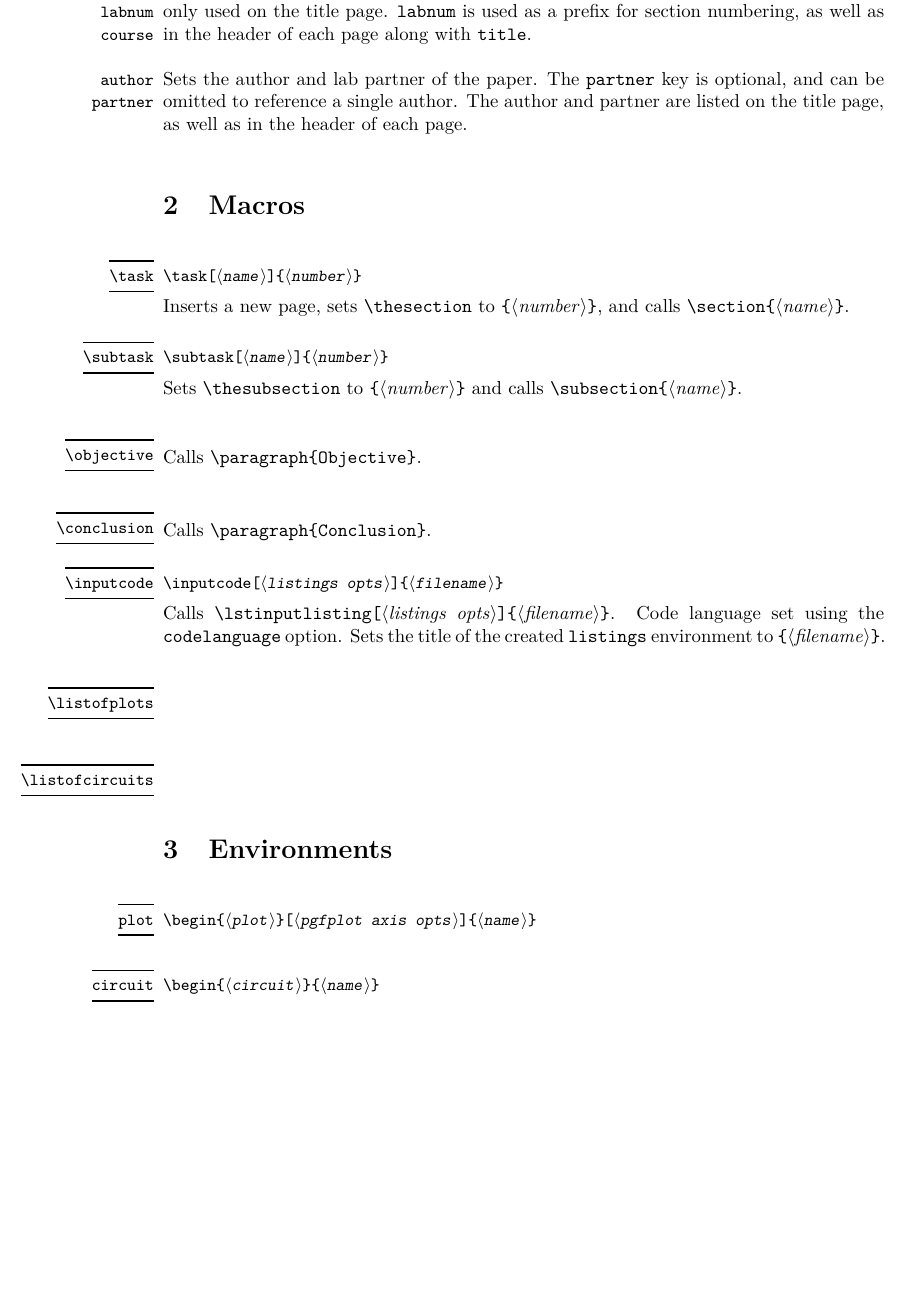
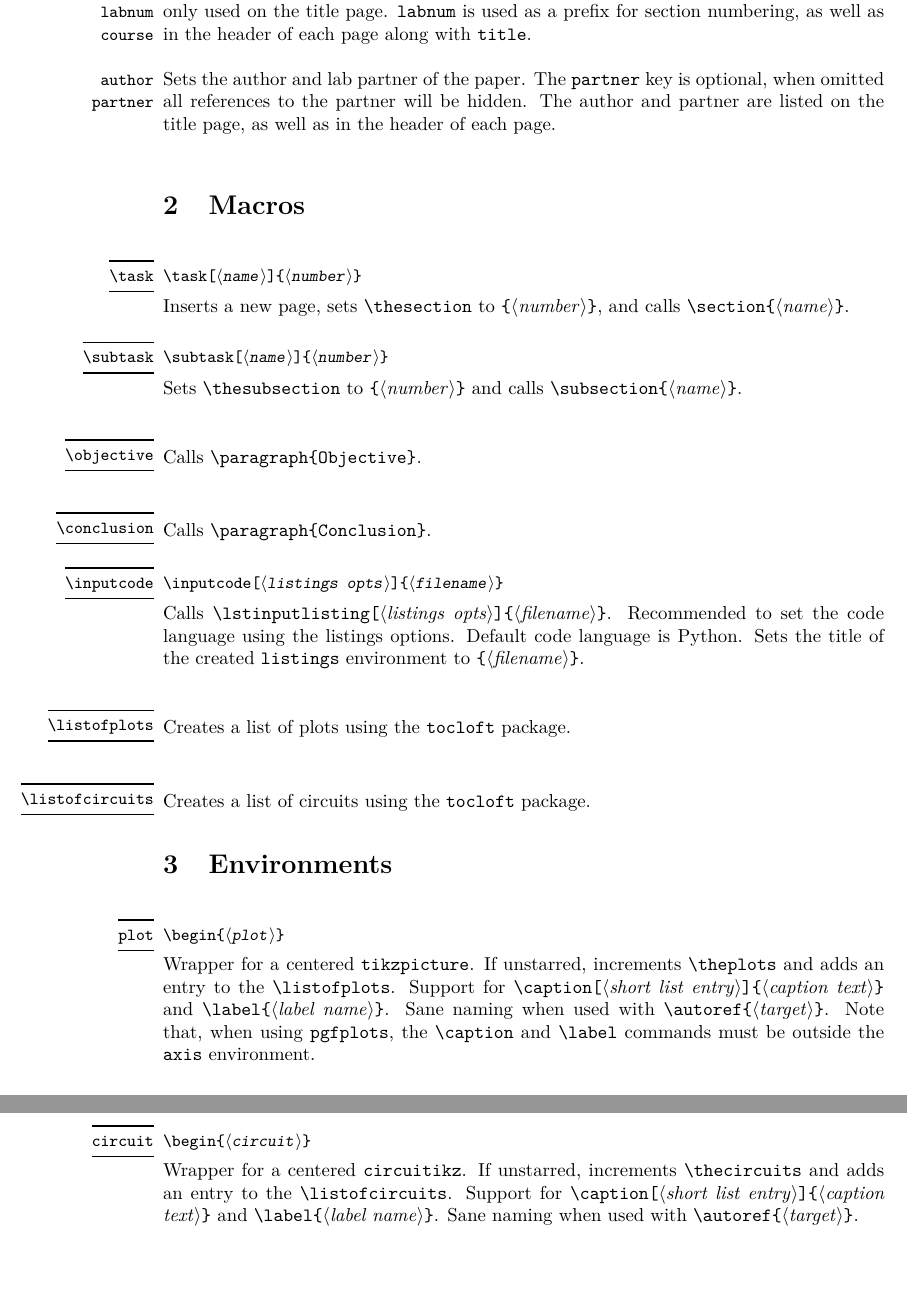
Before and after one commit to bryceberger/purdue-ece-lab, a LaTeX document (documentation/doc.tex, which reads purdue-ece-lab.sty): part of the page before the commit and two parts of pages 1 and 2 of 2 after it, the two joined at a grey line, cut so that both start at the same text, the shorter picture padded with empty space. Compiled offline with pdfLaTeX.

Commit message:
Update documentation to current implementation

```diff
--- a/documentation/doc.tex
+++ b/documentation/doc.tex
@@ -14,7 +14,7 @@ Set the title of the report, the lab number, and the course name respectively. \
 
 \DescribeOption{author}
 \DescribeOption{partner}
-Sets the author and lab partner of the paper. The \texttt{partner} key is optional, and can be omitted to reference a single author. The author and partner are listed on the title page, as well as in the header of each page.\\
+Sets the author and lab partner of the paper. The \texttt{partner} key is optional, when omitted all references to the partner will be hidden. The author and partner are listed on the title page, as well as in the header of each page.\\
 
 \section{Macros}
 \begin{function}{\task}
@@ -49,32 +49,36 @@ Sets the author and lab partner of the paper. The \texttt{partner} key is option
   \begin{syntax}
     \cs{inputcode}\oarg{listings opts}\marg{filename}
   \end{syntax}
-  Calls \cs{lstinputlisting}\oarg{listings opts}\marg{filename}. Code language set using the \texttt{codelanguage} option. Sets the title of the created \texttt{listings} environment to \marg{filename}.
+  Calls \cs{lstinputlisting}\oarg{listings opts}\marg{filename}. Recommended to set the code language using the listings options. Default code language is Python. Sets the title of the created \texttt{listings} environment to \marg{filename}.
 \end{function}
 
 \begin{function}{\listofplots}
   % \begin{syntax}
   %   \cs{listofplots}
   % \end{syntax}
+  Creates a list of plots using the \verb|tocloft| package.
 \end{function}
 
 \begin{function}{\listofcircuits}
   % \begin{syntax}
   %   \cs{listofcircuits}
   % \end{syntax}
+  Creates a list of circuits using the \verb|tocloft| package.
 \end{function}
 
 
 \section{Environments}
 \begin{function}{plot}
   \begin{syntax}
-    \cs{begin}\marg{plot}\oarg{pgfplot axis opts}\marg{name}
+    \cs{begin}\marg{plot}
   \end{syntax}
+  Wrapper for a centered \verb|tikzpicture|. If unstarred, increments \cs{theplots} and adds an entry to the \cs{listofplots}. Support for \cs{caption}\oarg{short list entry}\marg{caption text} and \cs{label}\marg{label name}. Sane naming when used with \cs{autoref}\marg{target}. Note that, when using \verb|pgfplots|, the \cs{caption} and \cs{label} commands must be outside the \verb|axis| environment.
 \end{function}
 
 \begin{function}{circuit}
   \begin{syntax}
-    \cs{begin}\marg{circuit}\marg{name}
+    \cs{begin}\marg{circuit}
   \end{syntax}
+  Wrapper for a centered \verb|circuitikz|. If unstarred, increments \cs{thecircuits} and adds an entry to the \cs{listofcircuits}. Support for \cs{caption}\oarg{short list entry}\marg{caption text} and \cs{label}\marg{label name}. Sane naming when used with \cs{autoref}\marg{target}.
 \end{function}
 \end{document}
--- a/purdue-ece-lab.sty
+++ b/purdue-ece-lab.sty
@@ -49,7 +49,7 @@
 \fancyhf{}
 \ifx\lab@partner\undefined\rhead{\lab@author}\else\setlength{\headheight}{24.0pt}\addtolength{\topmargin}{-12.0pt}\rhead{\begin{tabular}{rr}\lab@author\\\lab@partner\end{tabular}}\fi
 \lhead{Lab \pgfkeysvalueof{/lab/labnum}: \pgfkeysvalueof{/lab/title}}
-\rfoot{\thepage}
+\cfoot{\thepage}
 \pagestyle{fancy}
 
 % title setup
```
Also changed, not shown: documentation/doc.pdf, example.pdf, purdue-ece-lab.sty (4 more changed lines).
